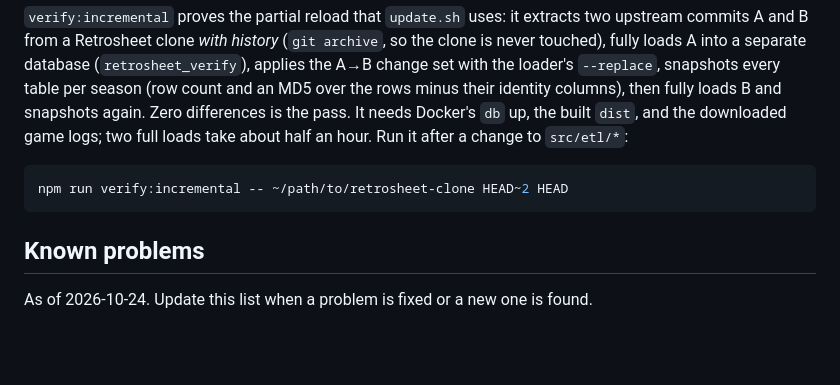
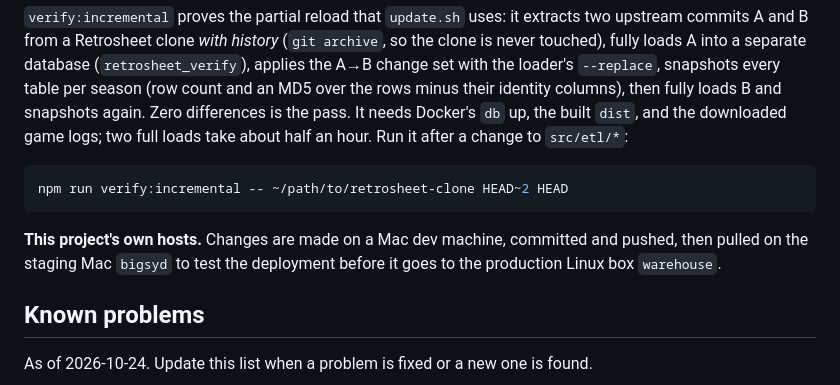
Before and after one commit to sydvicious/retrosheet-service, a Markdown page: README.md, the part around the change. Drawn GitHub-style; blank space fills up the shorter version.

````diff
--- a/README.md
+++ b/README.md
@@ -376,6 +376,10 @@ change to `src/etl/*`:
 npm run verify:incremental -- ~/path/to/retrosheet-clone HEAD~2 HEAD
 ```
 
+**This project's own hosts.** Changes are made on a Mac dev machine, committed
+and pushed, then pulled on the staging Mac `bigsyd` to test the deployment
+before it goes to the production Linux box `warehouse`.
+
 ## Known problems
 
 As of 2026-10-24. Update this list when a problem is fixed or a new one is found.
````
Also changed, not shown: CLAUDE.md (+4 -0 lines).
